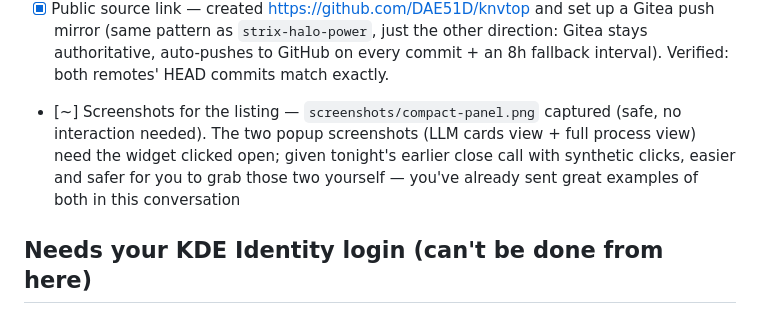
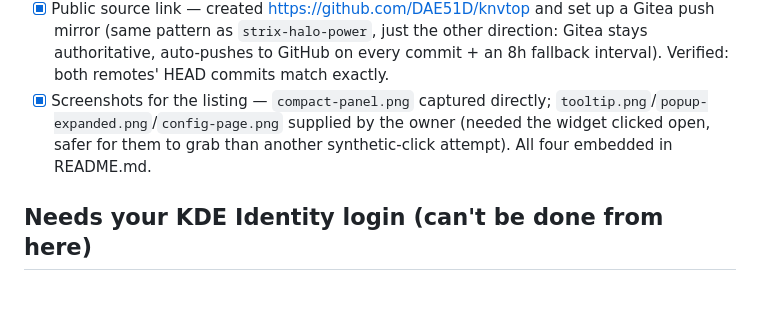
Before and after one commit to DAE51D/knvtop, a Markdown page: PUBLISH.md, the part around the change. Drawn GitHub-style.

```diff
--- a/PUBLISH.md
+++ b/PUBLISH.md
@@ -35,12 +35,10 @@ permission mode).
       the other direction: Gitea stays authoritative, auto-pushes to
       GitHub on every commit + an 8h fallback interval). Verified: both
       remotes' HEAD commits match exactly.
-- [~] Screenshots for the listing — `screenshots/compact-panel.png`
-      captured (safe, no interaction needed). The two popup screenshots
-      (LLM cards view + full process view) need the widget clicked open;
-      given tonight's earlier close call with synthetic clicks, easier and
-      safer for you to grab those two yourself — you've already sent great
-      examples of both in this conversation
+- [x] Screenshots for the listing — `compact-panel.png` captured directly;
+      `tooltip.png`/`popup-expanded.png`/`config-page.png` supplied by the
+      owner (needed the widget clicked open, safer for them to grab than
+      another synthetic-click attempt). All four embedded in README.md.
 
 ## Needs your KDE Identity login (can't be done from here)
 
```
Also changed, not shown: README.md (+20 -0 lines), STORE_LISTING.md (+4 -3 lines), screenshots/config-page.png (added), screenshots/popup-expanded.png (added), screenshots/tooltip.png (added).
